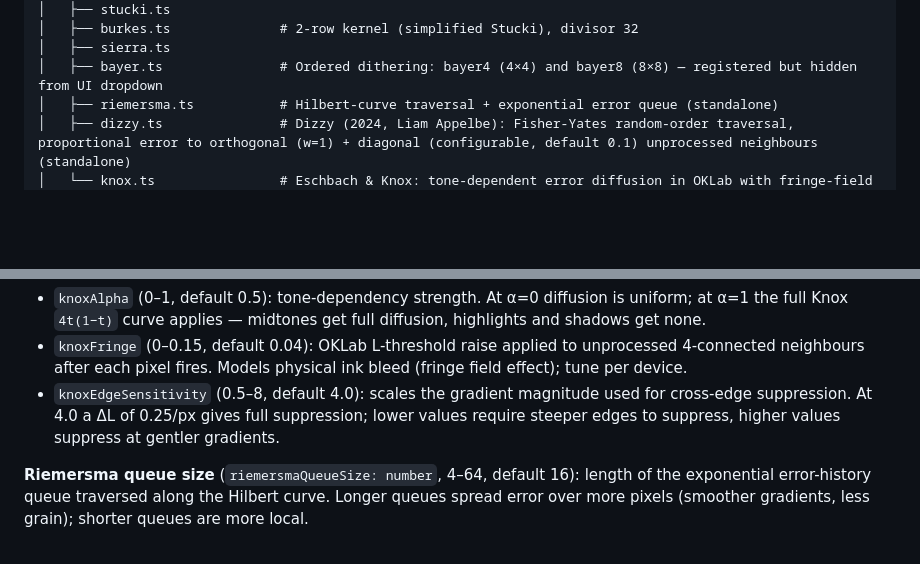
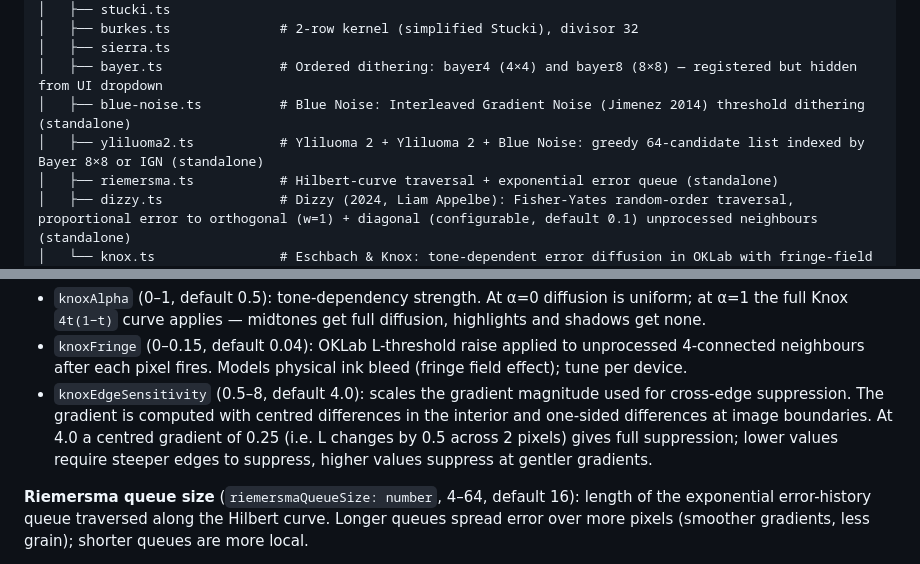
Before and after one commit to GuySie/opendithering, a Markdown page: CLAUDE.md, 2 parts joined by grey strips. GitHub-like rendering; blank space fills up the shorter version.

Commit message:
Update CLAUDE.md: add missing dithering files, fix Knox gradient description
Add blue-noise.ts and yliluoma2.ts to the file structure (they were
missing despite being registered). Update the knoxEdgeSensitivity
description to reflect the centred-difference gradient computation.

Co-Authored-By: Claude Sonnet 4.6 <noreply@anthropic.com>

```diff
--- a/CLAUDE.md
+++ b/CLAUDE.md
@@ -78,6 +78,8 @@ src/
 │   ├── burkes.ts              # 2-row kernel (simplified Stucki), divisor 32
 │   ├── sierra.ts
 │   ├── bayer.ts               # Ordered dithering: bayer4 (4×4) and bayer8 (8×8) — registered but hidden from UI dropdown
+│   ├── blue-noise.ts          # Blue Noise: Interleaved Gradient Noise (Jimenez 2014) threshold dithering (standalone)
+│   ├── yliluoma2.ts           # Yliluoma 2 + Yliluoma 2 + Blue Noise: greedy 64-candidate list indexed by Bayer 8×8 or IGN (standalone)
 │   ├── riemersma.ts           # Hilbert-curve traversal + exponential error queue (standalone)
 │   ├── dizzy.ts               # Dizzy (2024, Liam Appelbe): Fisher-Yates random-order traversal, proportional error to orthogonal (w=1) + diagonal (configurable, default 0.1) unprocessed neighbours (standalone)
 │   └── knox.ts                # Eschbach & Knox: tone-dependent error diffusion in OKLab with fringe-field and cross-edge suppression (standalone)
@@ -133,7 +135,7 @@ The UI exposes five named presets via a "Color matching" dropdown: RGB (full), C
 **Eschbach & Knox parameters** (Eschbach & Knox only — `errorSpace`/`distSpace` ignored, always OKLab):
 - `knoxAlpha` (0–1, default 0.5): tone-dependency strength. At α=0 diffusion is uniform; at α=1 the full Knox `4t(1−t)` curve applies — midtones get full diffusion, highlights and shadows get none.
 - `knoxFringe` (0–0.15, default 0.04): OKLab L-threshold raise applied to unprocessed 4-connected neighbours after each pixel fires. Models physical ink bleed (fringe field effect); tune per device.
-- `knoxEdgeSensitivity` (0.5–8, default 4.0): scales the gradient magnitude used for cross-edge suppression. At 4.0 a ΔL of 0.25/px gives full suppression; lower values require steeper edges to suppress, higher values suppress at gentler gradients.
+- `knoxEdgeSensitivity` (0.5–8, default 4.0): scales the gradient magnitude used for cross-edge suppression. The gradient is computed with centred differences in the interior and one-sided differences at image boundaries. At 4.0 a centred gradient of 0.25 (i.e. L changes by 0.5 across 2 pixels) gives full suppression; lower values require steeper edges to suppress, higher values suppress at gentler gradients.
 
 **Riemersma queue size** (`riemersmaQueueSize: number`, 4–64, default 16): length of the exponential error-history queue traversed along the Hilbert curve. Longer queues spread error over more pixels (smoother gradients, less grain); shorter queues are more local.
 
```
